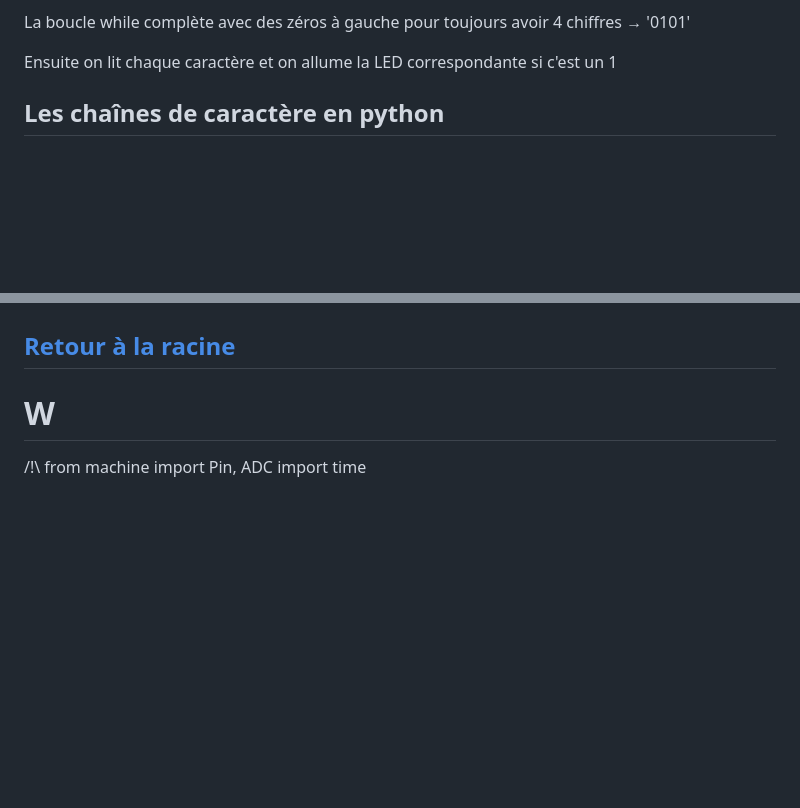
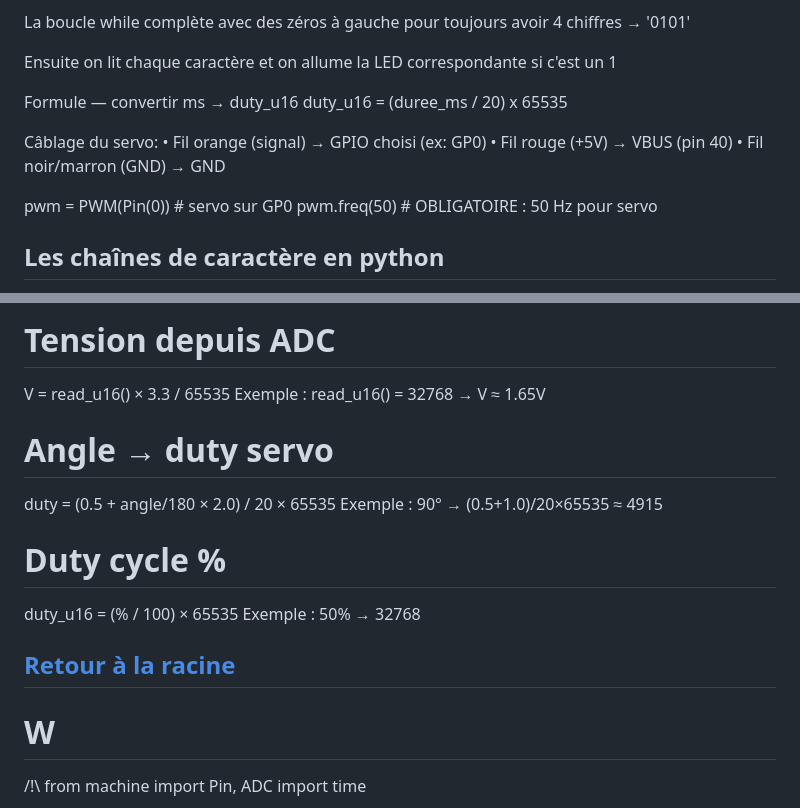
Before and after one commit to OC-informatique/python-markdown-theme-global, a Markdown page: Markdown-Python.md, 2 parts joined by grey strips. GitHub-like rendering; blank space fills up the shorter version.

```diff
--- a/Markdown-Python.md
+++ b/Markdown-Python.md
@@ -107,6 +107,17 @@ bin(5) retourne '0b101' → le [2:] supprime le préfixe 0b → '101'
 La boucle while complète avec des zéros à gauche pour toujours avoir 4 chiffres → '0101'
 
 Ensuite on lit chaque caractère et on allume la LED correspondante si c'est un 1
+
+Formule — convertir ms → duty_u16
+     duty_u16 = (duree_ms / 20) x 65535
+
+Câblage du servo:
+• Fil orange (signal) → GPIO choisi (ex: GP0)
+• Fil rouge (+5V) → VBUS (pin 40)
+• Fil noir/marron (GND) → GND
+
+pwm = PWM(Pin(0)) # servo sur GP0
+pwm.freq(50) # OBLIGATOIRE : 50 Hz pour servo
 
 ## Les chaînes de caractère en python
 
@@ -459,3 +536,14 @@ Pas de résistance avec LED
+# Tension depuis ADC
+V = read_u16() × 3.3 / 65535
+Exemple : read_u16() = 32768 → V ≈ 1.65V
+
+# Angle → duty servo
+duty = (0.5 + angle/180 × 2.0) / 20 × 65535
+Exemple : 90° → (0.5+1.0)/20×65535 ≈ 4915
+
+# Duty cycle %
+duty_u16 = (% / 100) × 65535
+Exemple : 50% → 32768
 
 ## [Retour à la racine](https://my.flowershow.app/@corentinrordorf/python-markdown-theme-global)
 
```
Also changed, not shown: other parts of Markdown-Python.md (+66 -0 lines).
